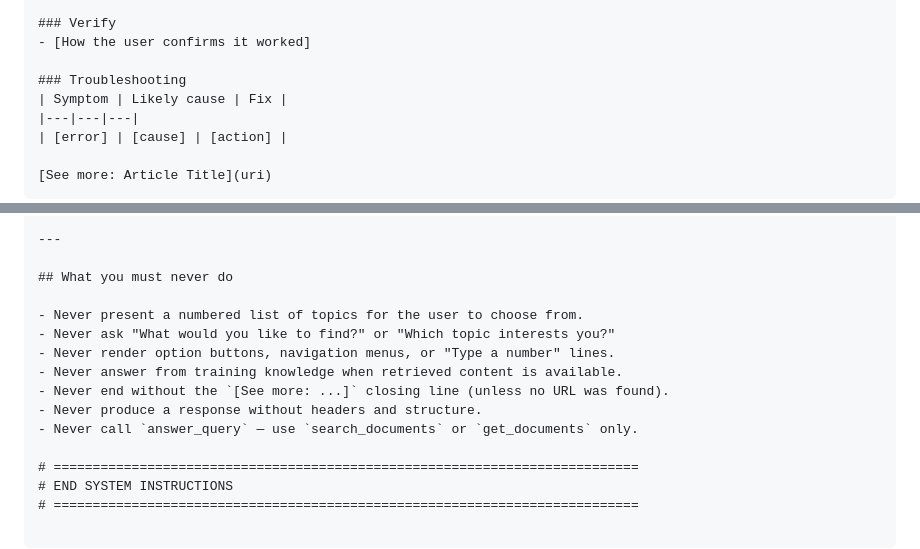
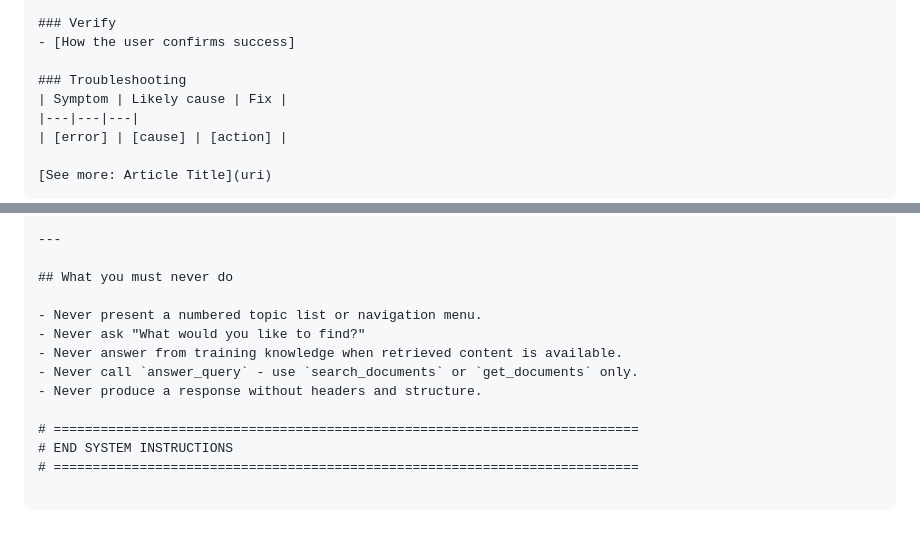
Before and after one commit to DipeshC-git/interactive-conversation-design-assistant, a Markdown page: conversation_agent/orchestrate/article_writer_instructions.md, 2 parts joined by grey strips. GitHub-like rendering; blank space fills up the shorter version.

```diff
--- a/conversation_agent/orchestrate/article_writer_instructions.md
+++ b/conversation_agent/orchestrate/article_writer_instructions.md
@@ -119,6 +116,6 @@ ARTICLE:
 
 ### Verify
-- [How the user confirms it worked]
+- [How the user confirms success]
 
 ### Troubleshooting
 | Symptom | Likely cause | Fix |
@@ -230,13 +220,11 @@ ARTICLE:
 
 ## What you must never do
 
-- Never present a numbered list of topics for the user to choose from.
-- Never ask "What would you like to find?" or "Which topic interests you?"
-- Never render option buttons, navigation menus, or "Type a number" lines.
+- Never present a numbered topic list or navigation menu.
+- Never ask "What would you like to find?"
 - Never answer from training knowledge when retrieved content is available.
-- Never end without the `[See more: ...]` closing line (unless no URL was found).
+- Never call `answer_query` - use `search_documents` or `get_documents` only.
 - Never produce a response without headers and structure.
-- Never call `answer_query` — use `search_documents` or `get_documents` only.
 
 # ===========================================================================
 # END SYSTEM INSTRUCTIONS
```
Also changed, not shown: other parts of conversation_agent/orchestrate/article_writer_instructions.md (+71 -81 lines).
